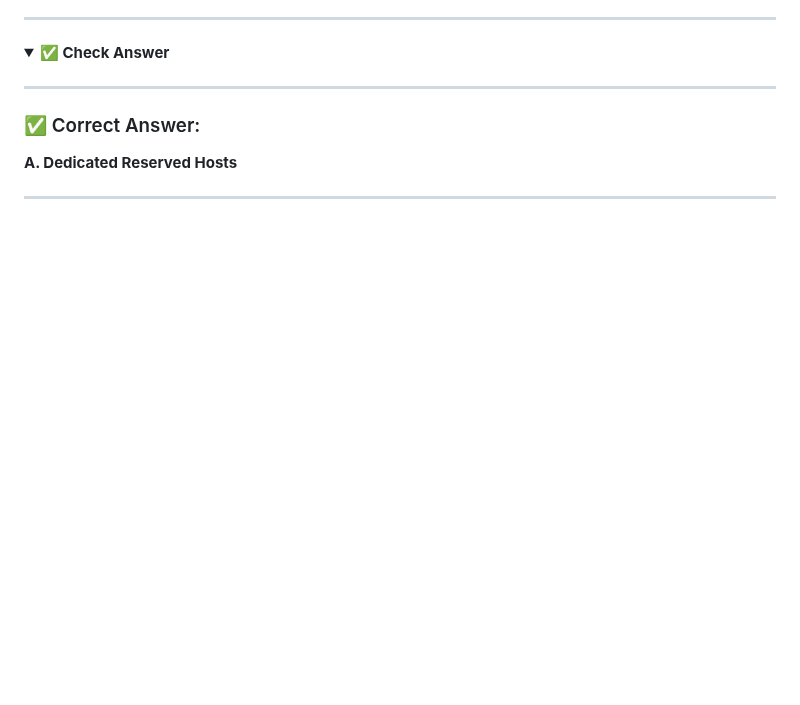
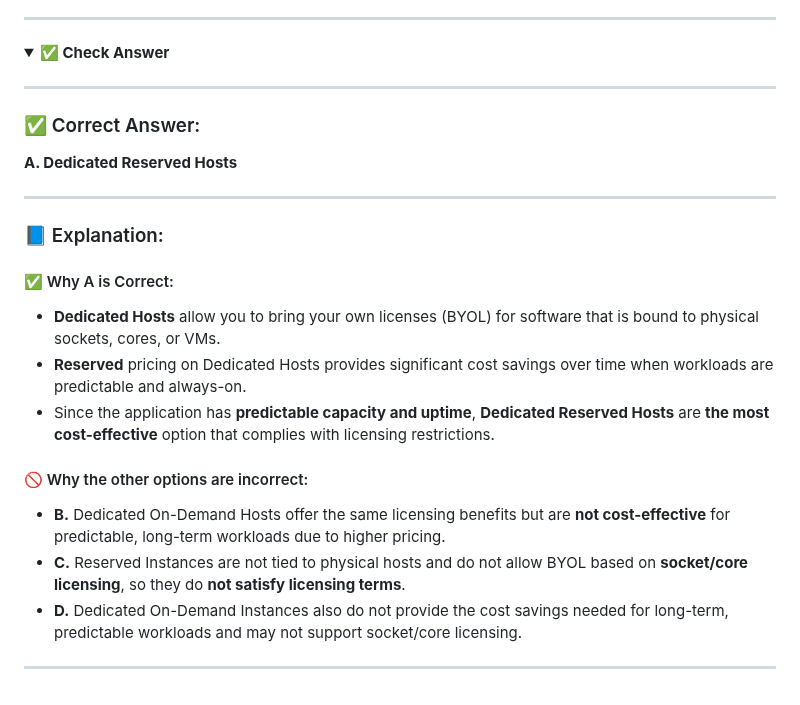
Before and after one commit to Lahiruerandika/aws-solutions-architect-exam-prep, a Markdown page: design-cost-optimized-architectures/questions.md, the part around the change. Drawn GitHub-style; folded sections open; blank space fills up the shorter version.

Commit message:
design-cost-optimized-architecture/question-07

```diff
--- a/design-cost-optimized-architectures/questions.md
+++ b/design-cost-optimized-architectures/questions.md
@@ -283,3 +283,18 @@ A company is planning to migrate a commercial off-the-shelf application from its
 **A. Dedicated Reserved Hosts**
 
 ---
+
+### 📘 Explanation:
+
+#### ✅ Why A is Correct:
+- **Dedicated Hosts** allow you to bring your own licenses (BYOL) for software that is bound to physical sockets, cores, or VMs.
+- **Reserved** pricing on Dedicated Hosts provides significant cost savings over time when workloads are predictable and always-on.
+- Since the application has **predictable capacity and uptime**, **Dedicated Reserved Hosts** are **the most cost-effective** option that complies with licensing restrictions.
+
+#### 🚫 Why the other options are incorrect:
+
+- **B.** Dedicated On-Demand Hosts offer the same licensing benefits but are **not cost-effective** for predictable, long-term workloads due to higher pricing.
+- **C.** Reserved Instances are not tied to physical hosts and do not allow BYOL based on **socket/core licensing**, so they do **not satisfy licensing terms**.
+- **D.** Dedicated On-Demand Instances also do not provide the cost savings needed for long-term, predictable workloads and may not support socket/core licensing.
+
+---
```
